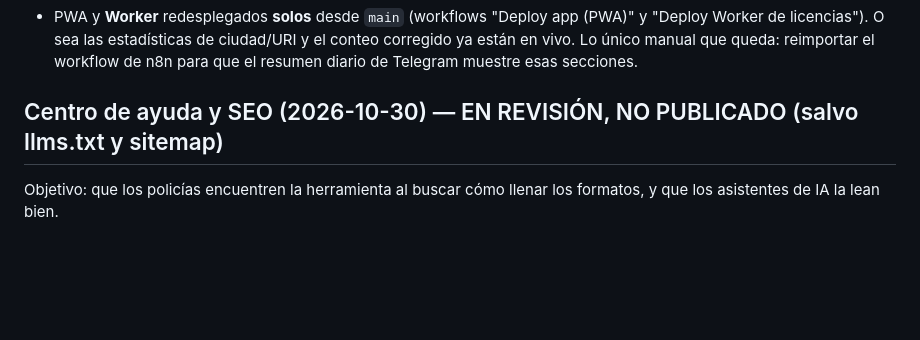
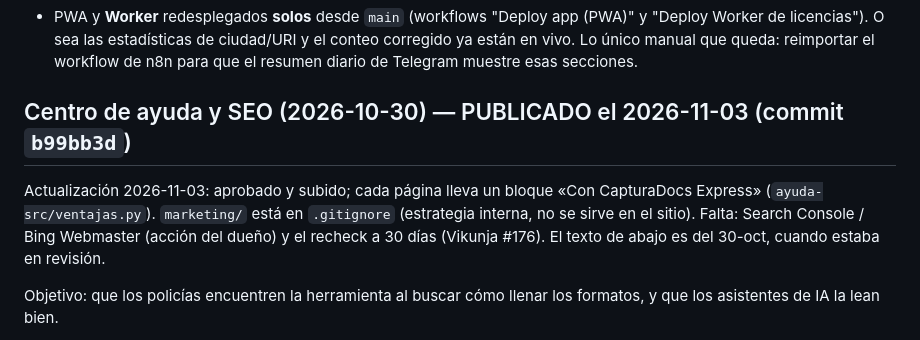
Before and after one commit to jhonep24/capturadocs-landing, a Markdown page: CONTEXTO.md, the part around the change. Rendered like a GitHub page; blank space fills up the shorter version.

Commit message:
Doc: Centro de ayuda publicado
Co-Authored-By: Claude Sonnet 5.5 <noreply@anthropic.com>

```diff
--- a/CONTEXTO.md
+++ b/CONTEXTO.md
@@ -382,7 +382,9 @@ Lote de ajustes pedidos por el dueño:
   el conteo corregido ya están en vivo. Lo único manual que queda: reimportar el
   workflow de n8n para que el resumen diario de Telegram muestre esas secciones.
 
-## Centro de ayuda y SEO (2026-10-30) — EN REVISIÓN, NO PUBLICADO (salvo llms.txt y sitemap)
+## Centro de ayuda y SEO (2026-10-30) — PUBLICADO el 2026-11-03 (commit `b99bb3d`)
+
+Actualización 2026-11-03: aprobado y subido; cada página lleva un bloque «Con CapturaDocs Express» (`ayuda-src/ventajas.py`). `marketing/` está en `.gitignore` (estrategia interna, no se sirve en el sitio). Falta: Search Console / Bing Webmaster (acción del dueño) y el recheck a 30 días (Vikunja #176). El texto de abajo es del 30-oct, cuando estaba en revisión.
 
 Objetivo: que los policías encuentren la herramienta al buscar cómo llenar los formatos, y que los asistentes de IA la lean bien.
 - **Publicado (commit `14d5533`)**: `llms.txt` (antes 404) y fechas del `sitemap.xml` al día.
```
